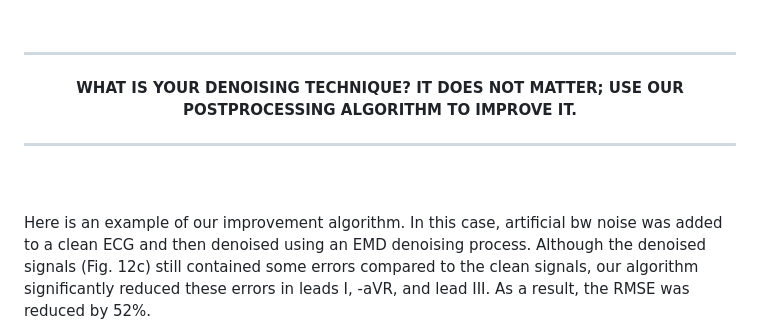
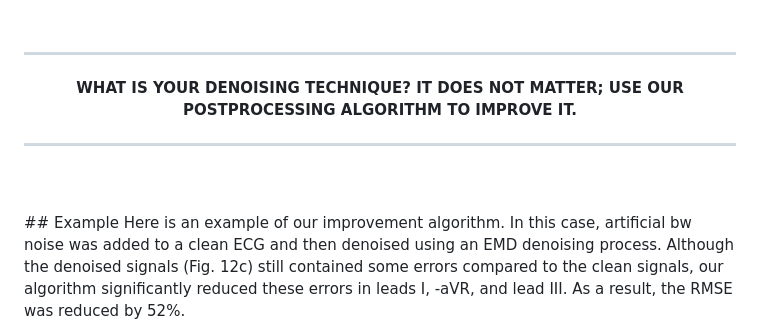
Before and after one commit to amirBgazand/EDI, a Markdown page: README.md, the part around the change. GitHub-like rendering.

Commit message:
Update README.md adding example

```diff
--- a/README.md
+++ b/README.md
@@ -73,6 +73,7 @@ read the full article ["here"](https://ieeexplore.ieee.org/abstract/document/103
 
 <br>
 <br>
+## Example
 Here is an example of our improvement algorithm. In this case, artificial bw noise was added to a clean ECG and then denoised using an EMD denoising process. Although the denoised signals (Fig. 12c) still contained some errors compared to the clean signals, our algorithm significantly reduced these errors in leads I, -aVR, and lead III. As a result, the RMSE was reduced by 52%.
 
 <p align="center">
```
